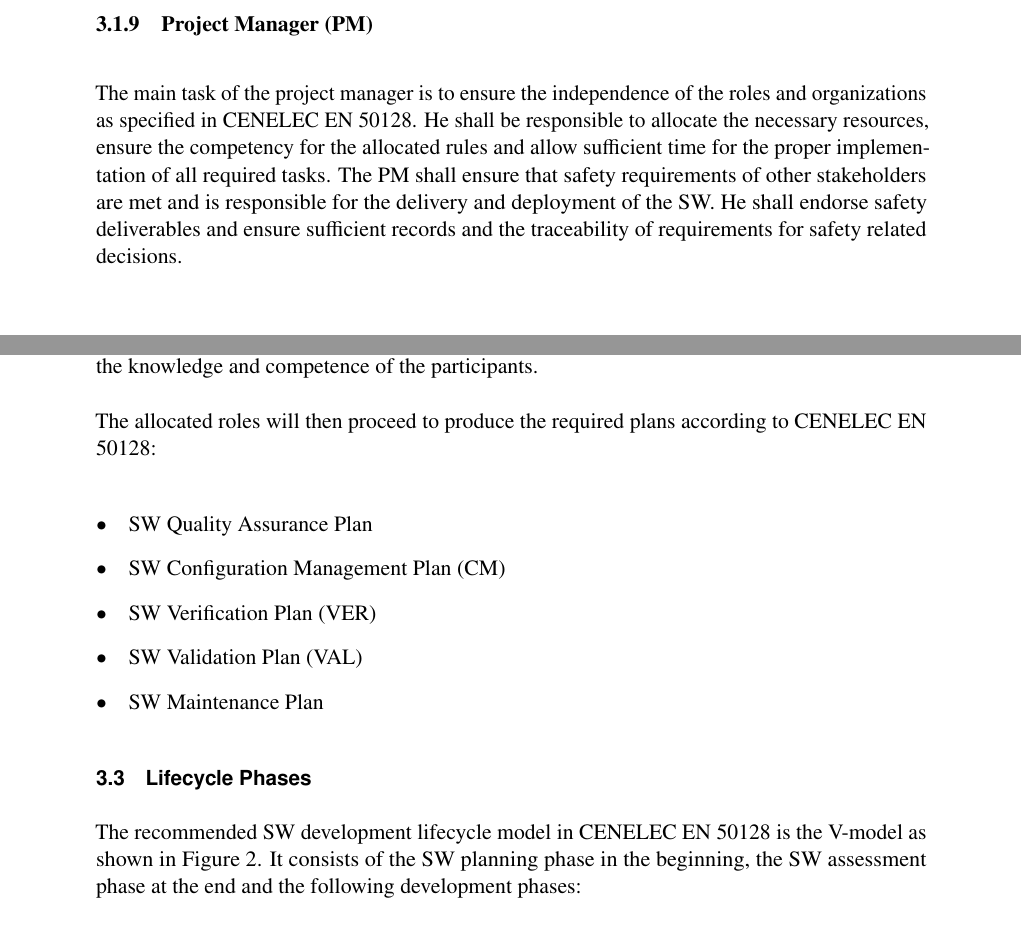
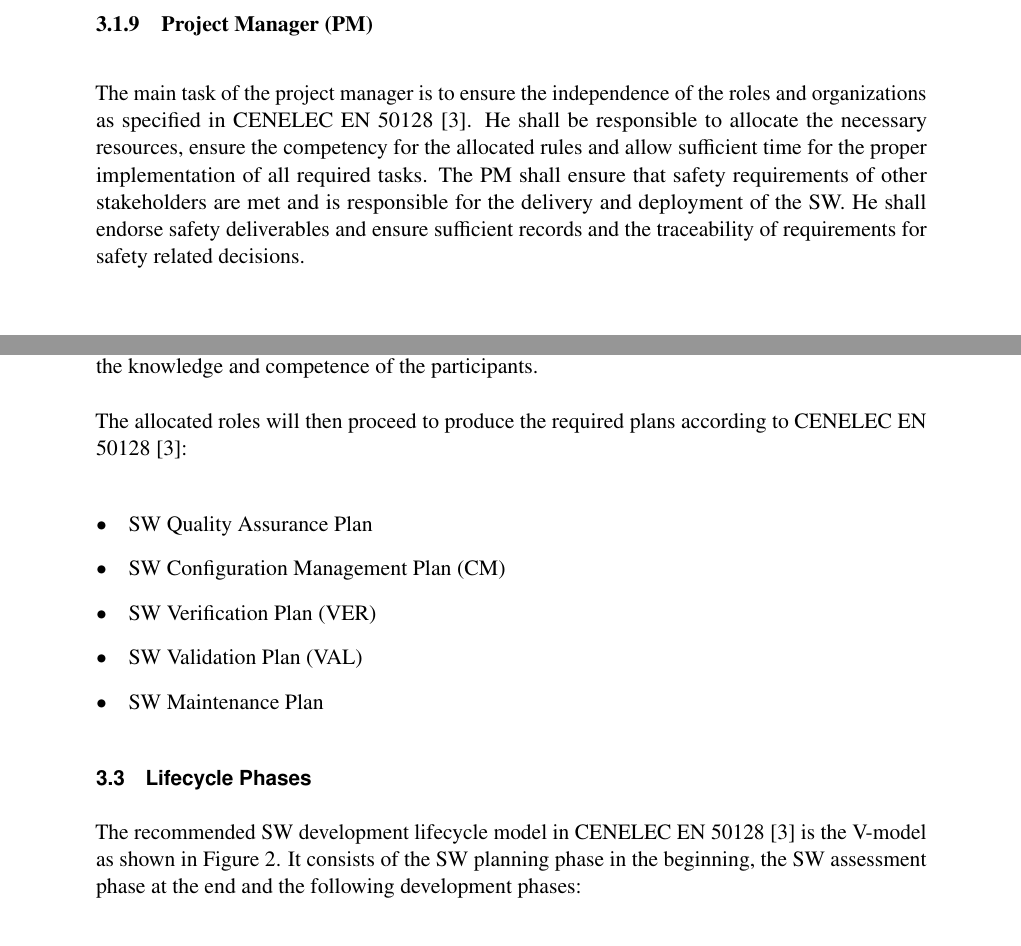
Before and after one commit to MariellePetitDoche/wp2, a LaTeX document (wp-2.2.tex, which reads openetcs-process.tex): two parts of pages 9 and 10 of 19, joined at a grey line, cut so that both start at the same text. Compiled offline with pdfLaTeX.

Commit message:
added some CENELEC cites

```diff
--- a/openetcs-process.tex
+++ b/openetcs-process.tex
@@ -124,13 +124,13 @@ record there his findings of the assessment process.
 \label{sec:project-manager}
 
 The main task of the project manager is to ensure the independence of the roles
-and organizations as specified in CENELEC EN 50128. He shall be responsible to
-allocate the necessary resources, ensure the competency for the allocated rules
-and allow sufficient time for the proper implementation of all required
-tasks. The PM shall ensure that safety requirements of other stakeholders are
-met and is responsible for the delivery and deployment of the SW. He shall
-endorse safety deliverables and ensure sufficient records and the traceability
-of requirements for safety related decisions.
+and organizations as specified in CENELEC EN 50128~\cite{EN-50128}. He shall be
+responsible to allocate the necessary resources, ensure the competency for the
+allocated rules and allow sufficient time for the proper implementation of all
+required tasks. The PM shall ensure that safety requirements of other
+stakeholders are met and is responsible for the delivery and deployment of the
+SW. He shall endorse safety deliverables and ensure sufficient records and the
+traceability of requirements for safety related decisions.
 
 \subsubsection{Configuration Manager (CM)}
 \label{sec:conf-manag}
@@ -150,7 +150,7 @@ according to the requirements of the standard and the knowledge and competence
 of the participants.
 
 The allocated roles will then proceed to produce the required plans according to
-CENELEC EN 50128:
+CENELEC EN 50128~\cite{EN-50128}:
 
 \begin{itemize}
 \item SW Quality Assurance Plan
@@ -171,10 +171,11 @@ CENELEC EN 50128:
   \label{fig:develop-lifecycle-cenelec}
 \end{figure}
 
-The recommended SW development lifecycle model in CENELEC EN 50128 is the
-V-model as shown in Figure~\ref{fig:develop-lifecycle-cenelec}. It consists of
-the SW planning phase in the beginning, the SW assessment phase at the end and
-the following development phases:
+The recommended SW development lifecycle model in CENELEC EN
+50128~\cite{EN-50128} is the V-model as shown in
+Figure~\ref{fig:develop-lifecycle-cenelec}. It consists of the SW planning phase
+in the beginning, the SW assessment phase at the end and the following
+development phases:
 
 \begin{itemize}
 \item System Development Phase
```
Also changed, not shown: process.tex (+5 -4 lines).
